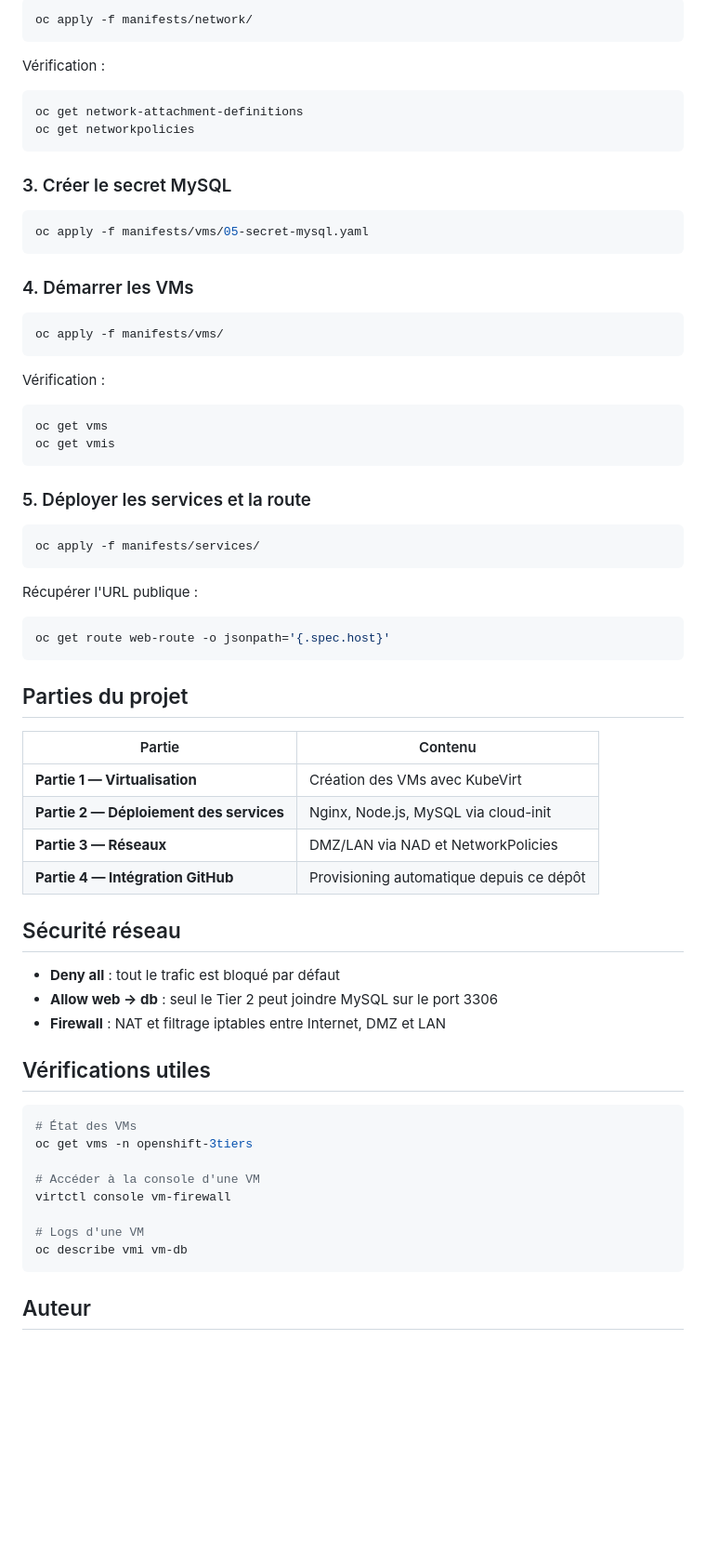
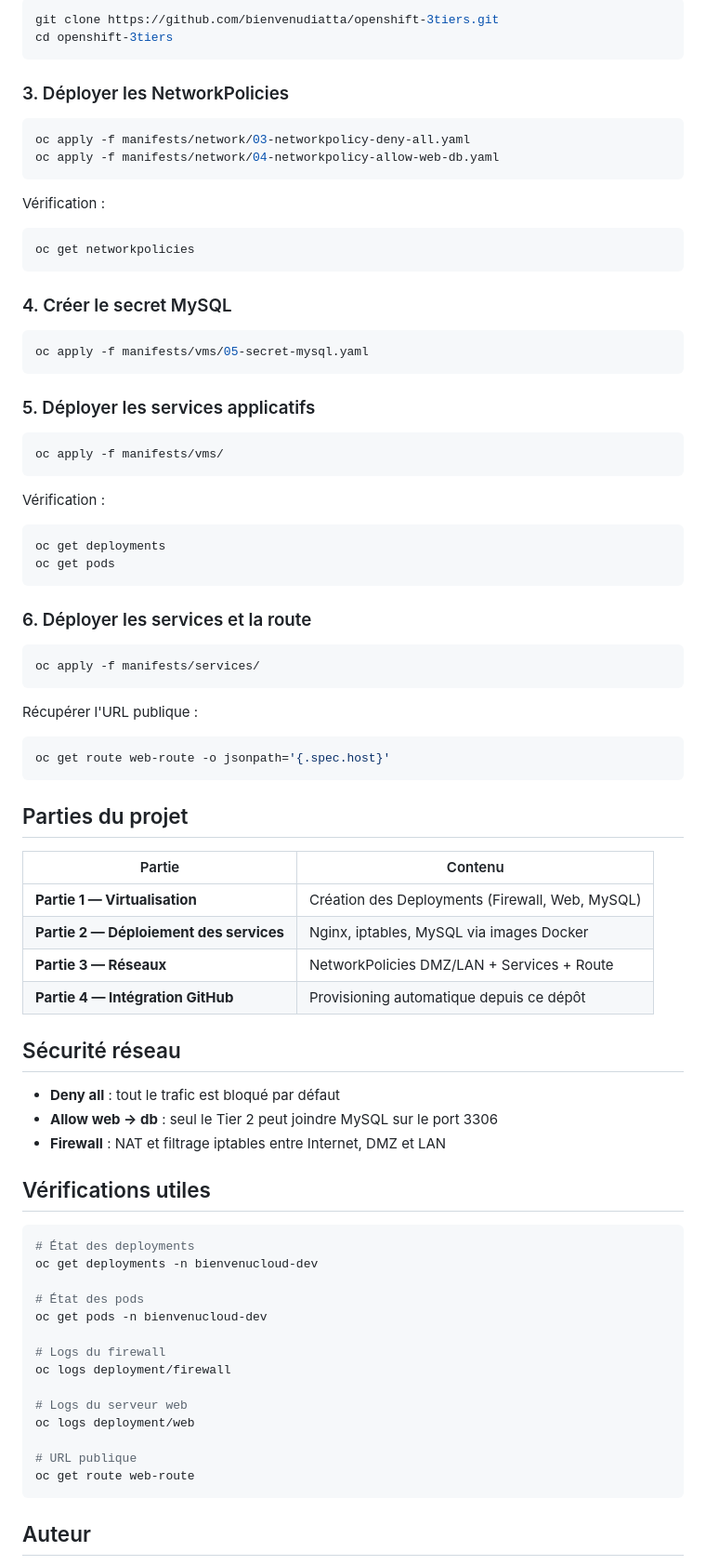
Before and after one commit to bienvenudiatta/openshift-3tiers, a Markdown page: README.md, the part around one of its changes. Shown at 93% size. Drawn GitHub-style; blank space fills up the shorter version.

````diff
--- a/README.md
+++ b/README.md
@@ -85,30 +83,36 @@ oc login --token=<ton-token> --server=https://api.sandbox.openshiftapps.com:6443
 ```bash
-oc apply -f manifests/network/
+git clone https://github.com/bienvenudiatta/openshift-3tiers.git
+cd openshift-3tiers
+```
+
+### 3. Déployer les NetworkPolicies
+```bash
+oc apply -f manifests/network/03-networkpolicy-deny-all.yaml
+oc apply -f manifests/network/04-networkpolicy-allow-web-db.yaml
 ```
 
 Vérification :
 ```bash
-oc get network-attachment-definitions
 oc get networkpolicies
 ```
 
-### 3. Créer le secret MySQL
+### 4. Créer le secret MySQL
 ```bash
 oc apply -f manifests/vms/05-secret-mysql.yaml
 ```
 
-### 4. Démarrer les VMs
+### 5. Déployer les services applicatifs
 ```bash
 oc apply -f manifests/vms/
 ```
 
 Vérification :
 ```bash
-oc get vms
-oc get vmis
+oc get deployments
+oc get pods
 ```
 
-### 5. Déployer les services et la route
+### 6. Déployer les services et la route
 ```bash
 oc apply -f manifests/services/
 ```
@@ -122,9 +126,9 @@ oc get route web-route -o jsonpath='{.spec.host}'
 
 | Partie | Contenu |
 |--------|---------|
-| **Partie 1 — Virtualisation** | Création des VMs avec KubeVirt |
-| **Partie 2 — Déploiement des services** | Nginx, Node.js, MySQL via cloud-init |
-| **Partie 3 — Réseaux** | DMZ/LAN via NAD et NetworkPolicies |
+| **Partie 1 — Virtualisation** | Création des Deployments (Firewall, Web, MySQL) |
+| **Partie 2 — Déploiement des services** | Nginx, iptables, MySQL via images Docker |
+| **Partie 3 — Réseaux** | NetworkPolicies DMZ/LAN + Services + Route |
 | **Partie 4 — Intégration GitHub** | Provisioning automatique depuis ce dépôt |
 
 ## Sécurité réseau
@@ -135,14 +139,20 @@ oc get route web-route -o jsonpath='{.spec.host}'
 
 ## Vérifications utiles
 ```bash
-# État des VMs
-oc get vms -n openshift-3tiers
+# État des deployments
+oc get deployments -n bienvenucloud-dev
 
-# Accéder à la console d'une VM
-virtctl console vm-firewall
+# État des pods
+oc get pods -n bienvenucloud-dev
 
-# Logs d'une VM
-oc describe vmi vm-db
+# Logs du firewall
+oc logs deployment/firewall
+
+# Logs du serveur web
+oc logs deployment/web
+
+# URL publique
+oc get route web-route
 ```
 
 ## Auteur
````
Also changed, not shown: other parts of README.md (+29 -31 lines).
